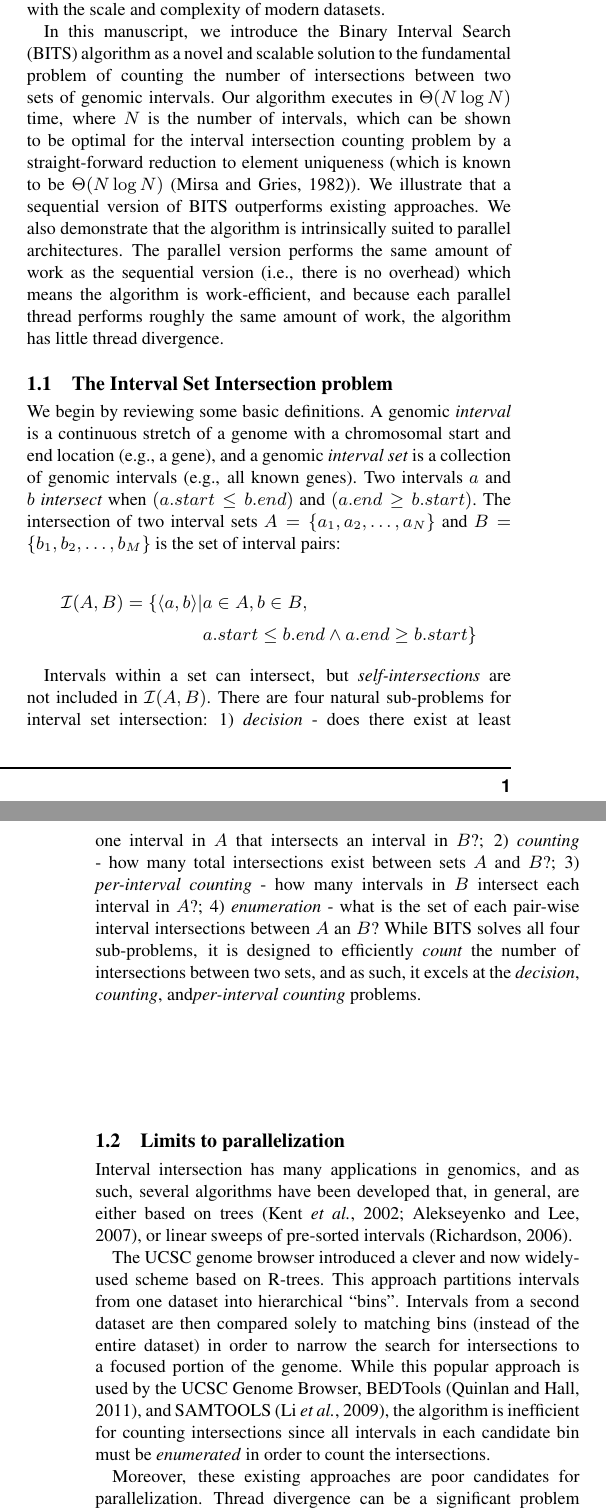
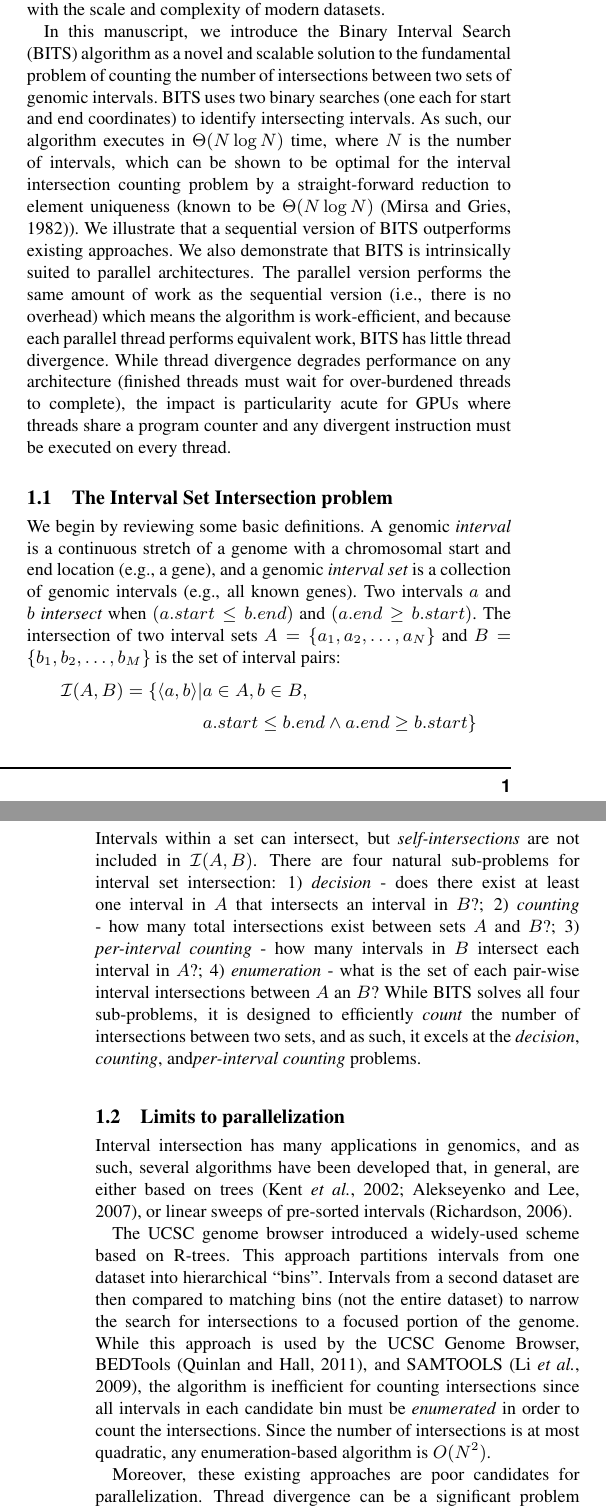
Before and after one commit to arq5x/bits_paper, a LaTeX paper (bioinformatics.tex): two parts of the columns of pages 1 and 2 of 8, joined at a grey line, cut so that both start at the same text. Compiled offline with pdfLaTeX.

Commit message:
address some critiques

```diff
--- a/bioinformatics.tex
+++ b/bioinformatics.tex
@@ -92,17 +91,20 @@ scale and complexity of modern datasets.
 
 In this manuscript, we introduce the Binary Interval Search (BITS) algorithm as
 a novel and scalable solution to the fundamental problem of counting the number
-of intersections between two sets of genomic intervals.  Our algorithm executes
+of intersections between two sets of genomic intervals.  BITS uses two binary searches (one each for start and end coordinates) to identify intersecting intervals. As such, our algorithm executes
 in $\Theta(N \log N)$ time, where $N$ is the number of intervals, which can be
 shown to be optimal for the interval intersection counting problem by a
-straight-forward reduction to element uniqueness (which is known to be
+straight-forward reduction to element uniqueness (known to be
 $\Theta(N\log N)$~\citep{misra1982}).  We illustrate that a sequential version
-of BITS outperforms existing approaches. We also demonstrate that the algorithm
+of BITS outperforms existing approaches. We also demonstrate that BITS
 is intrinsically suited to parallel architectures. The parallel
 version performs the same amount of work as the sequential version
 (i.e., there is no overhead) which means the algorithm is work-efficient, and
-because each parallel thread performs roughly the same amount of work, the
-algorithm has little thread divergence.
+because each parallel thread performs equivalent work, BITS has little thread
+divergence. While thread divergence degrades performance on any architecture
+(finished threads must wait for over-burdened threads to complete),
+the impact is particularity acute for GPUs where threads share a program counter
+and any divergent instruction must be executed on every thread.
 
 % , in the  sequential
 % case, BITS outperformed both BEDTools and UCSC in all tests, and performed
@@ -132,14 +134,13 @@ Two intervals $a$ and $b$ {\em intersect} when
 $(a.start \leq b.end)$ and $(a.end \geq b.start)$.  The intersection of two
 interval sets $A=\{a_1, a_2, \dots, a_N\}$ and $B=\{b_1, b_2, \dots, b_M\}$ is
 the set of interval pairs:
-
+\vspace{-.75em}
 \begin{equation*}
 	\begin{split}
 		\mathcal{I}(A,B)= \{ \langle a,b \rangle |& a \in A, b \in B, \\
 		& a.start \leq b.end \wedge a.end \geq b.start\}
 	\end{split}
 \end{equation*}
-
 Intervals within a set can intersect, but {\em self-intersections} are not
 included in $\mathcal{I}(A,B)$.
 % The interval set intersection problem is a
@@ -186,15 +187,17 @@ algorithms have been developed that, in general, are either based on
 trees~\citep{kent2002,alekseyenko2007}, or linear sweeps of
 pre-sorted intervals~\citep{richardson2006}.
 
-The UCSC genome browser introduced a clever and now widely-used scheme based on
+The UCSC genome browser introduced a widely-used scheme based on
 R-trees. This approach partitions intervals from one dataset into
-hierarchical ``bins''.  Intervals from a second dataset are then compared solely
-to matching bins (instead of the entire dataset) in order to narrow the search
-for intersections to a focused portion of the genome.  While this popular
+hierarchical ``bins''.  Intervals from a second dataset are then compared
+to matching bins (not the entire dataset) to narrow the search
+for intersections to a focused portion of the genome.  While this
 approach is used by the UCSC Genome Browser, BEDTools~\citep{quinlan2010},
 and SAMTOOLS~\citep{li2009}, the algorithm is inefficient for counting
 intersections since all intervals in each candidate bin must be
-\emph{enumerated} in order to count the intersections.
+\emph{enumerated} in order to count the intersections.  Since the number of
+intersections is at most quadratic, any enumeration-based algorithm is
+$O(N^2)$.
 
 Moreover, these existing approaches are poor candidates for parallelization.
 Thread divergence can be a significant problem for hierarchical binning methods.
```
Also changed, not shown: bioinformatics.tex (24 more changed lines).
